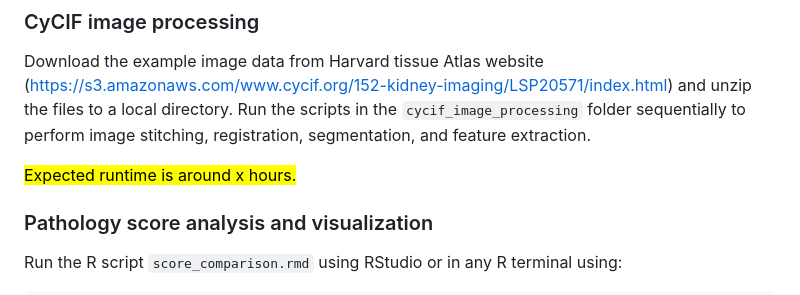
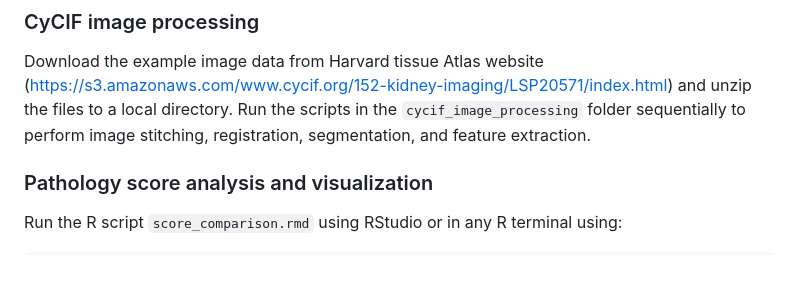
Before and after one commit to labsyspharm/Chen-Santagata-Kidney-2026, a Markdown page: README.md, the part around the change. Rendered like a GitHub page; blank space fills up the shorter version.

```diff
--- a/README.md
+++ b/README.md
@@ -91,8 +91,6 @@ Expected installation time is around 15-30 minutes depending on the internet spe
 
 Download the example image data from Harvard tissue Atlas website (https://s3.amazonaws.com/www.cycif.org/152-kidney-imaging/LSP20571/index.html) and unzip the files to a local directory. Run the scripts in the `cycif_image_processing` folder sequentially to perform image stitching, registration, segmentation, and feature extraction.
 
-<mark>Expected runtime is around x hours.</mark>
-
 ### Pathology score analysis and visualization
 
 Run the R script `score_comparison.rmd` using RStudio or in any R terminal using:
```
